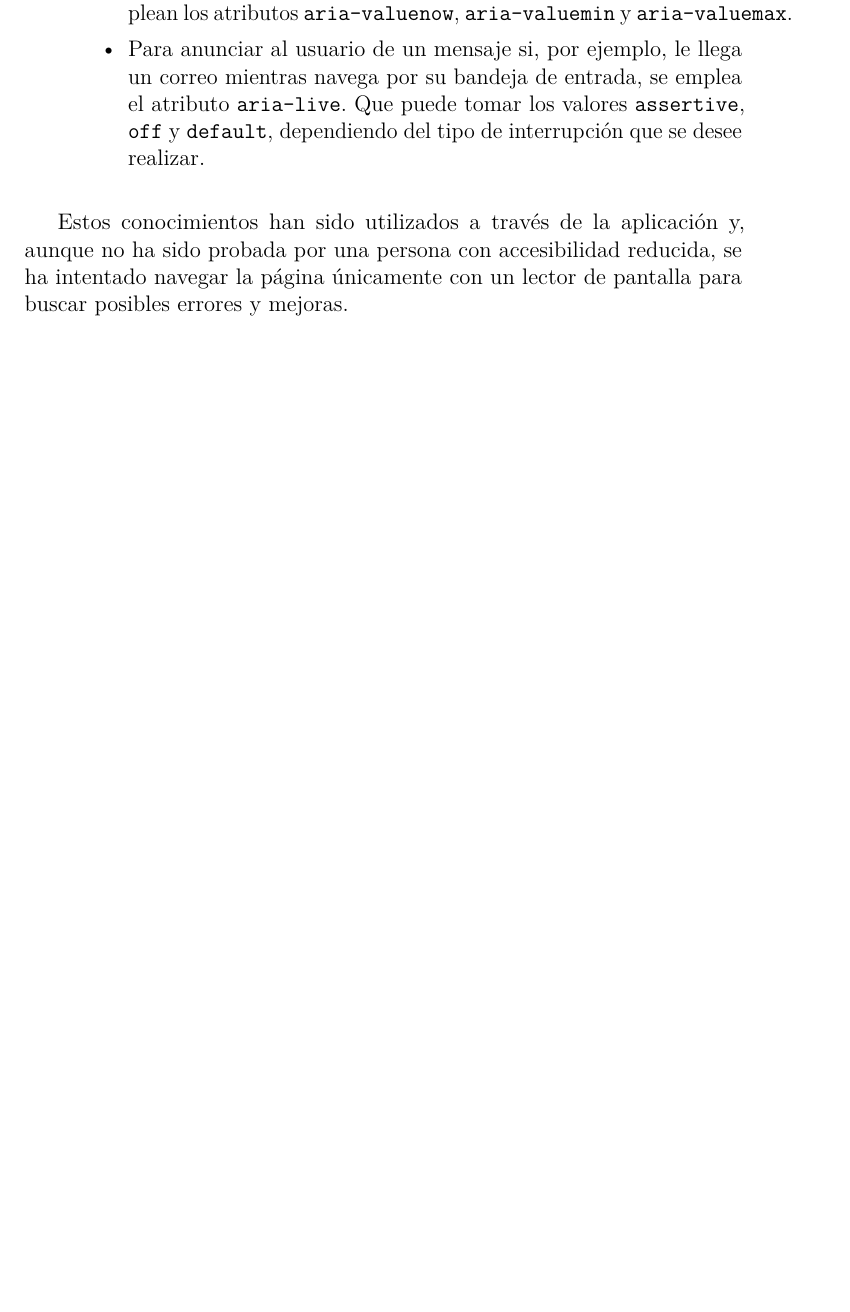
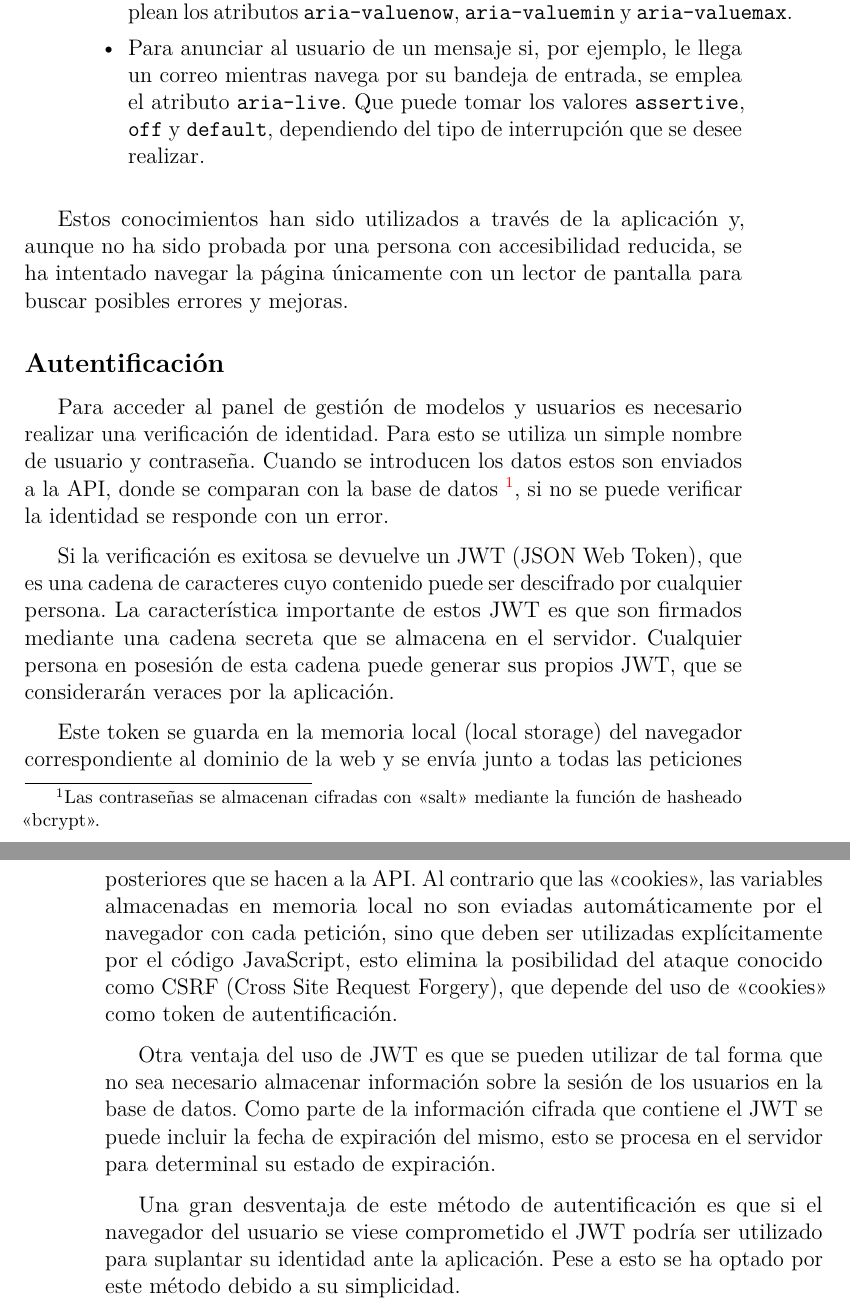
Before and after one commit to catalinsh/tfg-paddel, a LaTeX book (docs/memoria.tex, which reads docs/memoria/5_Aspectos_relevantes_del_desarrollo_del_proyecto.tex): part of page 51 of 61 before the commit and two parts of pages 51 and 52 of 61 after it, the two joined at a grey line, cut so that both start at the same text, the shorter picture padded with empty space. Compiled offline with pdfLaTeX.

Commit message:
Document authentication

```diff
--- a/docs/memoria/5_Aspectos_relevantes_del_desarrollo_del_proyecto.tex
+++ b/docs/memoria/5_Aspectos_relevantes_del_desarrollo_del_proyecto.tex
@@ -491,3 +491,39 @@ Estos conocimientos han sido utilizados a través de la aplicación y, aunque no
 ha sido probada por una persona con accesibilidad reducida, se ha intentado
 navegar la página únicamente con un lector de pantalla para buscar posibles
 errores y mejoras.
+
+\subsection{Autentificación}
+
+Para acceder al panel de gestión de modelos y usuarios es necesario realizar una
+verificación de identidad. Para esto se utiliza un simple nombre de usuario y
+contraseña. Cuando se introducen los datos estos son enviados a la API, donde se
+comparan con la base de datos \footnote{Las contraseñas se almacenan cifradas
+con <<salt>> mediante la función de hasheado <<bcrypt>>.}, si no se puede
+verificar la identidad se responde con un error.
+
+Si la verificación es exitosa se devuelve un JWT (JSON Web Token), que es una
+cadena de caracteres cuyo contenido puede ser descifrado por cualquier persona.
+La característica importante de estos JWT es que son firmados mediante una
+cadena secreta que se almacena en el servidor. Cualquier persona en posesión de
+esta cadena puede generar sus propios JWT, que se considerarán veraces por la
+aplicación.
+
+Este token se guarda en la memoria local (local storage) del navegador
+correspondiente al dominio de la web y se envía junto a todas las peticiones
+posteriores que se hacen a la API. Al contrario que las <<cookies>>, las
+variables almacenadas en memoria local no son eviadas automáticamente por el
+navegador con cada petición, sino que deben ser utilizadas explícitamente por el
+código JavaScript, esto elimina la posibilidad del ataque conocido como CSRF
+(Cross Site Request Forgery), que depende del uso de <<cookies>> como token de
+autentificación.
+
+Otra ventaja del uso de JWT es que se pueden utilizar de tal forma que no sea
+necesario almacenar información sobre la sesión de los usuarios en la base de
+datos. Como parte de la información cifrada que contiene el JWT se puede incluir
+la fecha de expiración del mismo, esto se procesa en el servidor para determinal
+su estado de expiración.
+
+Una gran desventaja de este método de autentificación es que si el navegador del
+usuario se viese comprometido el JWT podría ser utilizado para suplantar su
+identidad ante la aplicación. Pese a esto se ha optado por este método debido a
+su simplicidad.
```
